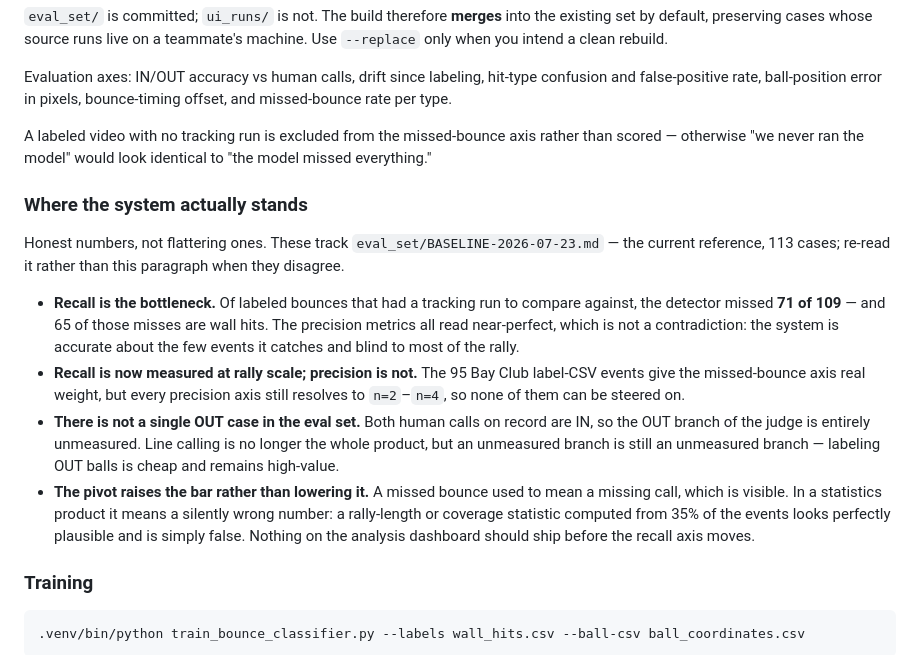
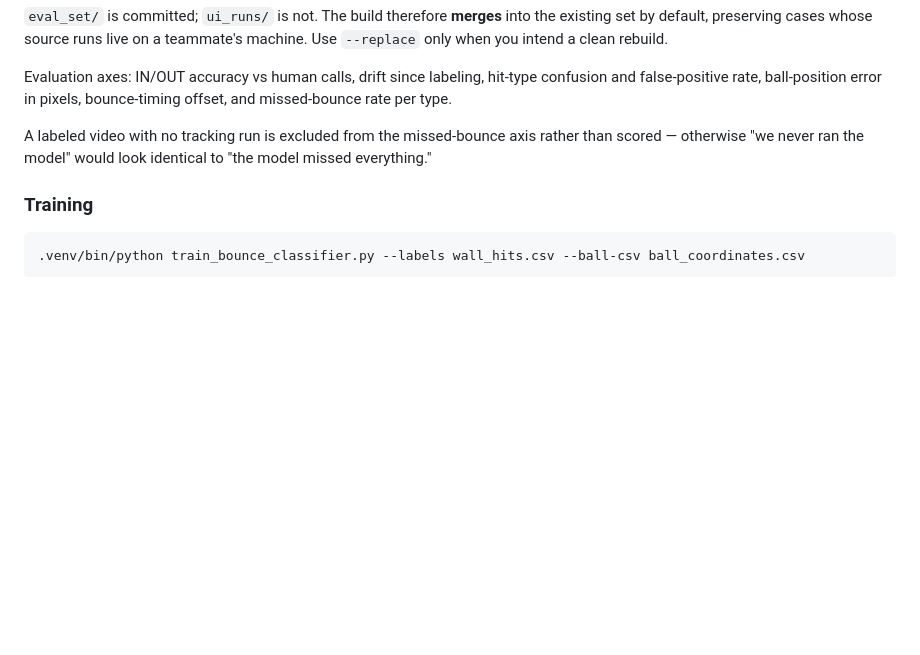
Before and after one commit to redcappyal/UCSC-AI-Project, a Markdown page: README.md, the part around the change. GitHub-like rendering; blank space fills up the shorter version.

Commit message:
Remove performance metrics section from README
Removed outdated section on system performance metrics including recall and precision statistics.

````diff
--- a/README.md
+++ b/README.md
@@ -168,28 +168,6 @@ A labeled video with no tracking run is excluded from the missed-bounce axis rat
 scored — otherwise "we never ran the model" would look identical to "the model missed
 everything."
 
-### Where the system actually stands
-
-Honest numbers, not flattering ones. These track `eval_set/BASELINE-2026-07-23.md` — the
-current reference, 113 cases; re-read it rather than this paragraph when they disagree.
-
-- **Recall is the bottleneck.** Of labeled bounces that had a tracking run to compare
-  against, the detector missed **71 of 109** — and 65 of those misses are wall hits. The
-  precision metrics all read near-perfect, which is not a contradiction: the system is
-  accurate about the few events it catches and blind to most of the rally.
-- **Recall is now measured at rally scale; precision is not.** The 95 Bay Club label-CSV
-  events give the missed-bounce axis real weight, but every precision axis still resolves
-  to `n=2`–`n=4`, so none of them can be steered on.
-- **There is not a single OUT case in the eval set.** Both human calls on record are IN, so
-  the OUT branch of the judge is entirely unmeasured. Line calling is no longer the whole
-  product, but an unmeasured branch is still an unmeasured branch — labeling OUT balls is
-  cheap and remains high-value.
-- **The pivot raises the bar rather than lowering it.** A missed bounce used to mean a
-  missing call, which is visible. In a statistics product it means a silently wrong number:
-  a rally-length or coverage statistic computed from 35% of the events looks perfectly
-  plausible and is simply false. Nothing on the analysis dashboard should ship before the
-  recall axis moves.
-
 ### Training
 
 ```bash
````
